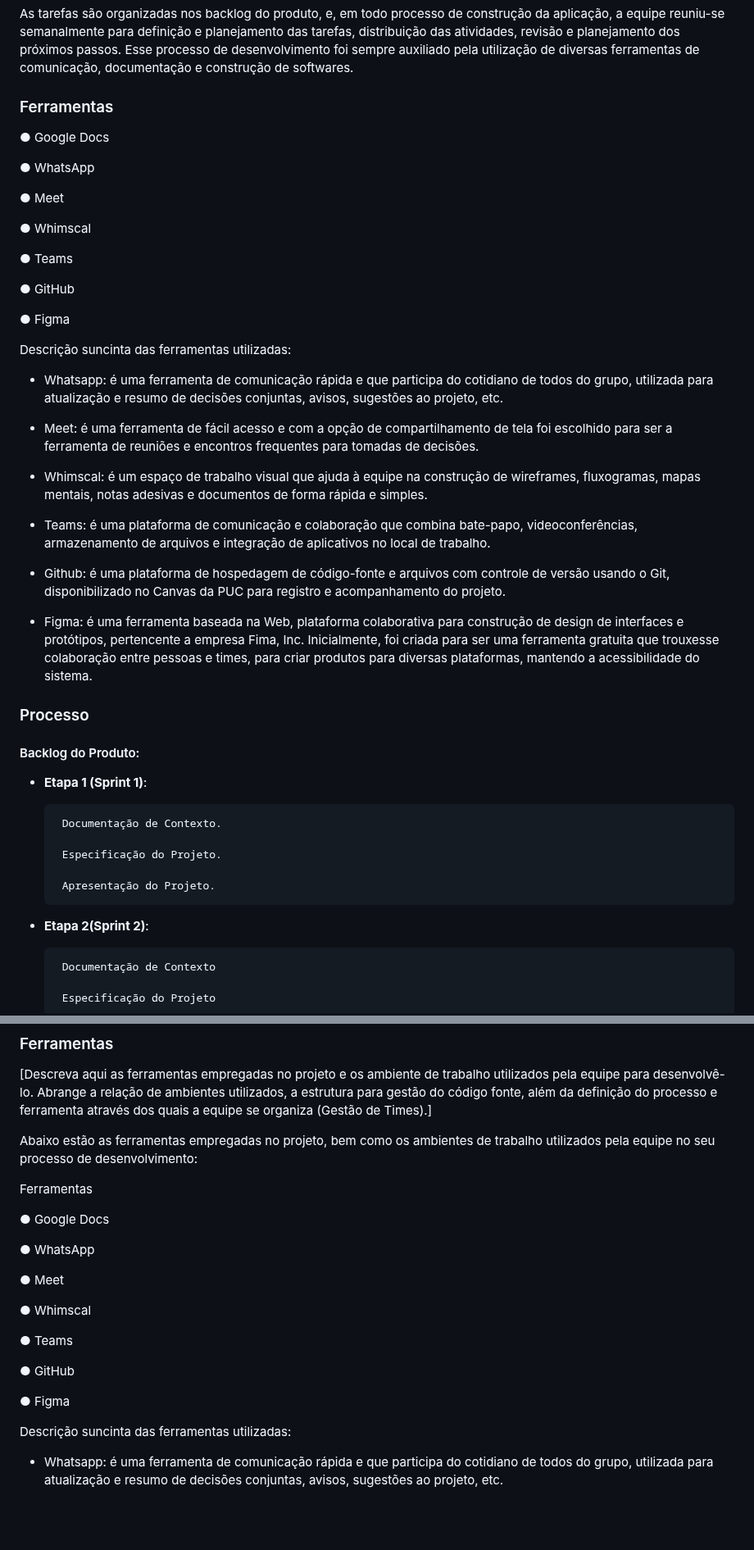
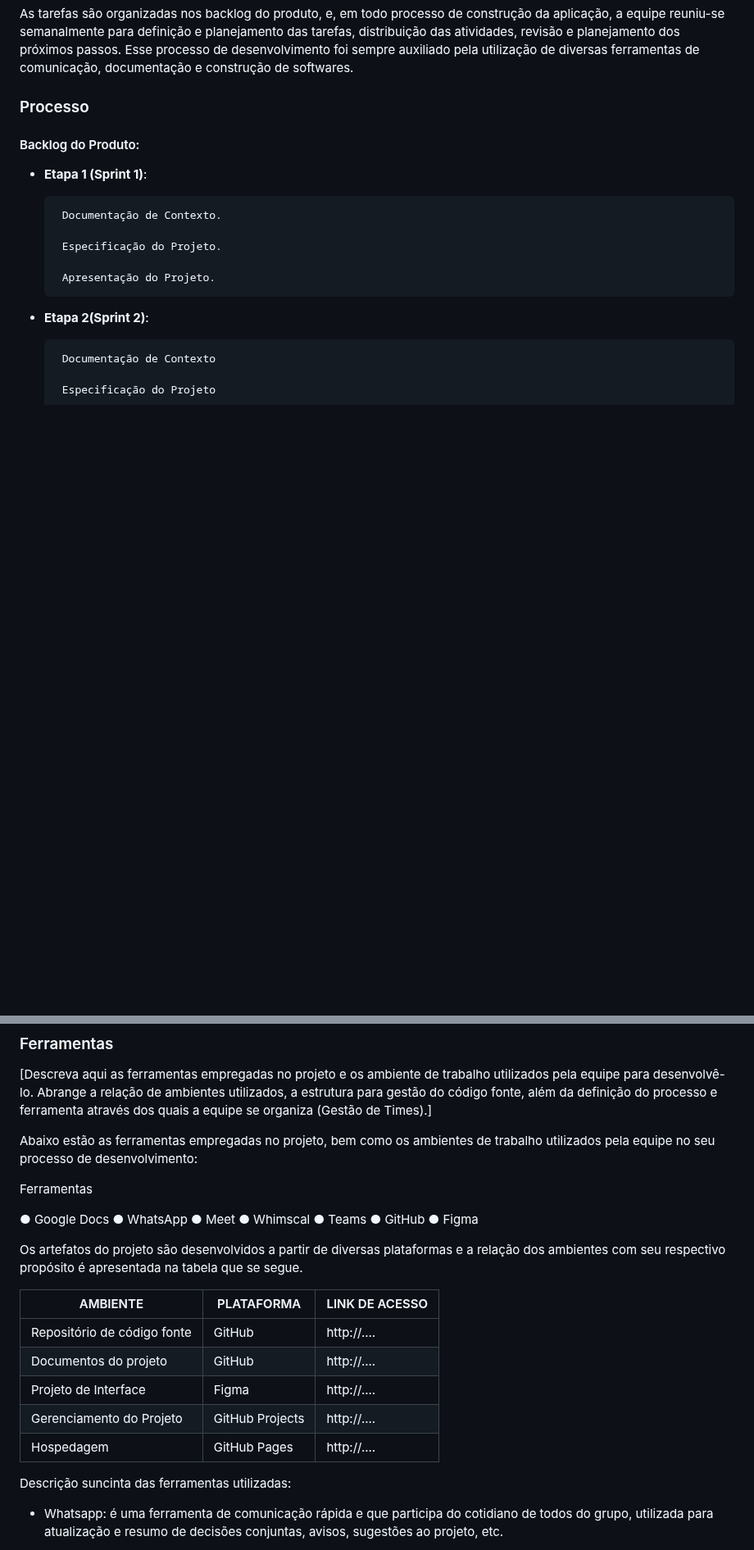
Before and after one commit to ICEI-PUC-Minas-PMV-ADS/pmv-ads-2023-2-e1-proj-web-t6-catalogocinematograficodigital, a Markdown page: documentos/03-Metodologia.md, 2 parts joined by grey strips. Shown at 82% size. Rendered like a GitHub page; blank space fills up the shorter version.

```diff
--- a/documentos/03-Metodologia.md
+++ b/documentos/03-Metodologia.md
@@ -45,38 +45,6 @@ Os papéis, na Equipe 4, foram distribuídos da seguinte maneira:
 
 As tarefas são organizadas nos backlog do produto, e, em todo processo de construção da aplicação, a equipe reuniu-se semanalmente para definição e planejamento das tarefas, distribuição das atividades, revisão e planejamento dos próximos passos.
 Esse processo de desenvolvimento foi sempre auxiliado pela utilização de diversas ferramentas de comunicação, documentação e construção de softwares.
-
-
-### Ferramentas
-
-●	Google Docs
-
-●	WhatsApp
-
-●	Meet
-
-●	Whimscal
-
-●	Teams
-
-●	GitHub
-
-●	Figma
-
-
-Descrição suncinta das ferramentas utilizadas:
-
-- Whatsapp: é uma ferramenta de comunicação rápida e que participa do cotidiano de todos do grupo, utilizada para atualização e resumo de decisões conjuntas, avisos, sugestões ao projeto, etc.
-
-- Meet: é uma ferramenta de fácil acesso e com a opção de compartilhamento de tela foi escolhido para ser a ferramenta de reuniões e encontros frequentes para tomadas de decisões.
-
-- Whimscal: é um espaço de trabalho visual que ajuda à equipe na construção de wireframes, fluxogramas, mapas mentais, notas adesivas e documentos de forma rápida e simples.
-
-- Teams: é uma plataforma de comunicação e colaboração que combina bate-papo, videoconferências, armazenamento de arquivos e integração de aplicativos no local de trabalho.
-
-- Github: é uma plataforma de hospedagem de código-fonte e arquivos com controle de versão usando o Git, disponibilizado no Canvas da PUC para registro e acompanhamento do projeto.
-
-- Figma: é uma ferramenta baseada na Web, plataforma colaborativa para construção de design de interfaces e protótipos, pertencente a empresa Fima, Inc. Inicialmente, foi criada para ser uma ferramenta gratuita que trouxesse colaboração entre pessoas e times, para criar produtos para diversas plataformas, mantendo a acessibilidade do sistema.
 
 
 
@@ -228,19 +196,24 @@ Abaixo estão as ferramentas empregadas no projeto, bem como os ambientes de tra
 Ferramentas
 
 ●	Google Docs
-
 ●	WhatsApp
-
 ●	Meet
-
 ●	Whimscal
-
 ●	Teams
-
 ●	GitHub
-
 ●	Figma
 
+
+
+Os artefatos do projeto são desenvolvidos a partir de diversas plataformas e a relação dos ambientes com seu respectivo propósito é apresentada na tabela que se segue.
+
+| AMBIENTE                            | PLATAFORMA                         | LINK DE ACESSO                         |
+|-------------------------------------|------------------------------------|----------------------------------------|
+| Repositório de código fonte         | GitHub                             | http://....                            |
+| Documentos do projeto               | GitHub                             | http://....                            |
+| Projeto de Interface                | Figma                              | http://....                            |
+| Gerenciamento do Projeto            | GitHub Projects                    | http://....                            |
+| Hospedagem                          | GitHub Pages                       | http://....                            |
 
 Descrição suncinta das ferramentas utilizadas:
 
```
Also changed, not shown: other parts of documentos/03-Metodologia.md (+0 -11 lines).
